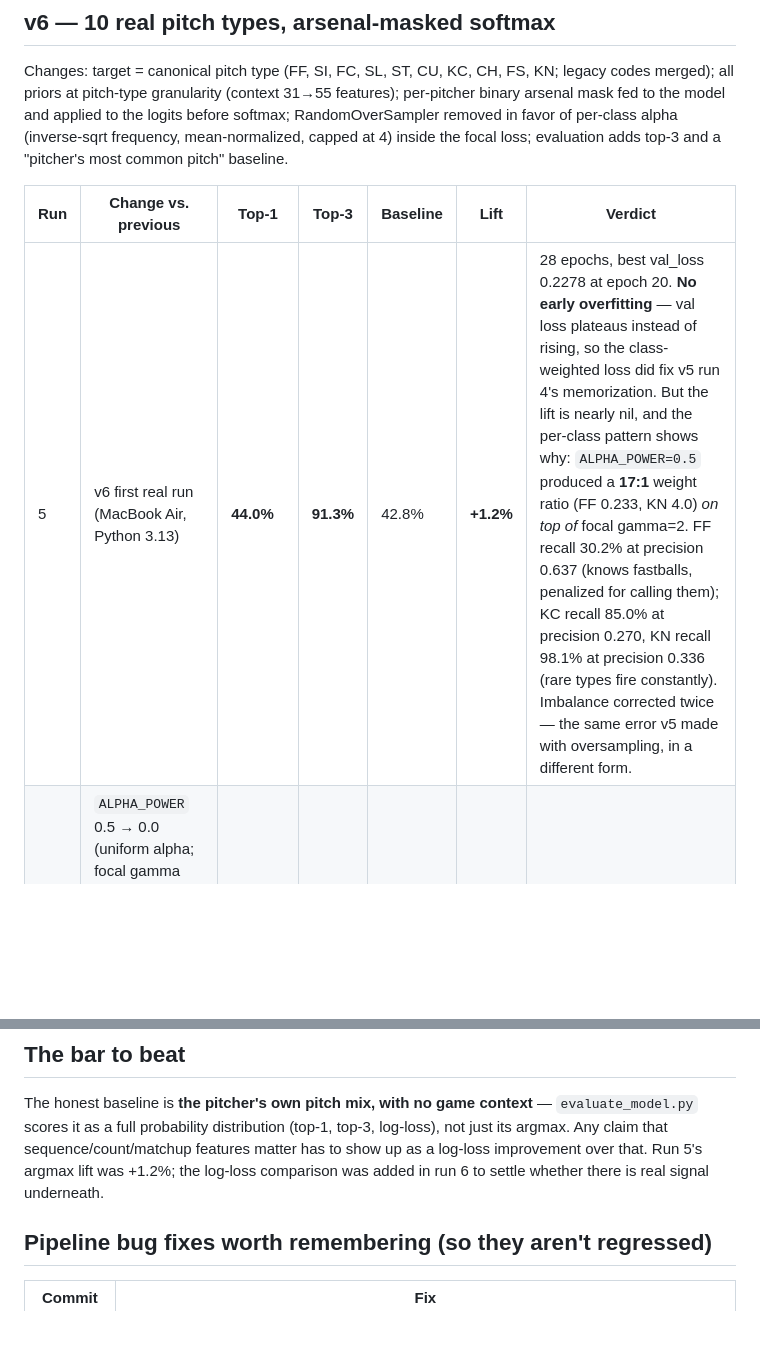
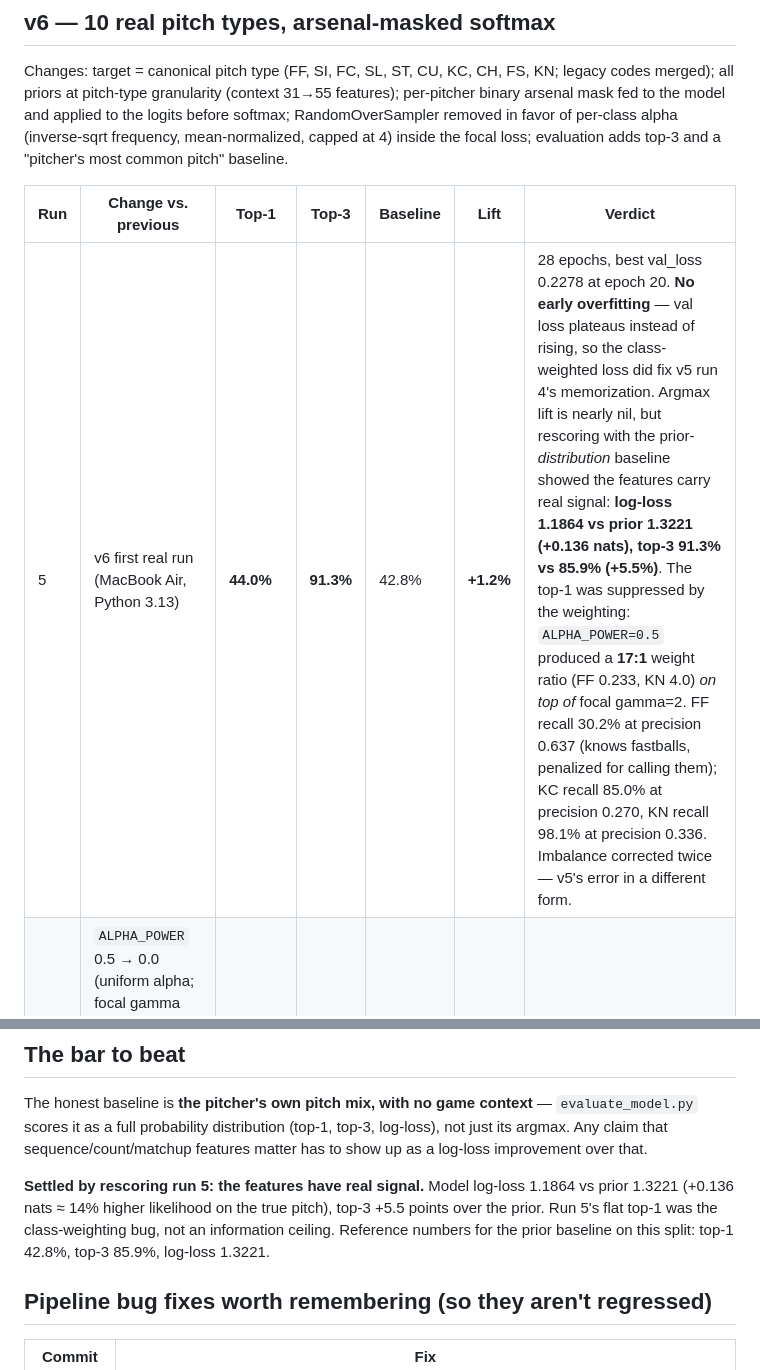
Before and after one commit to nabeelh0217/NextPitchAIv2, a Markdown page: docs/EXPERIMENTS.md, 2 parts joined by grey strips. GitHub-like rendering; blank space fills up the shorter version.

```diff
--- a/docs/EXPERIMENTS.md
+++ b/docs/EXPERIMENTS.md
@@ -45,7 +45,7 @@ at 4) inside the focal loss; evaluation adds top-3 and a
 
 | Run | Change vs. previous | Top-1 | Top-3 | Baseline | Lift | Verdict |
 |---|---|---|---|---|---|---|
-| 5 | v6 first real run (MacBook Air, Python 3.13) | **44.0%** | **91.3%** | 42.8% | **+1.2%** | 28 epochs, best val_loss 0.2278 at epoch 20. **No early overfitting** — val loss plateaus instead of rising, so the class-weighted loss did fix v5 run 4's memorization. But the lift is nearly nil, and the per-class pattern shows why: `ALPHA_POWER=0.5` produced a **17:1** weight ratio (FF 0.233, KN 4.0) *on top of* focal gamma=2. FF recall 30.2% at precision 0.637 (knows fastballs, penalized for calling them); KC recall 85.0% at precision 0.270, KN recall 98.1% at precision 0.336 (rare types fire constantly). Imbalance corrected twice — the same error v5 made with oversampling, in a different form. |
+| 5 | v6 first real run (MacBook Air, Python 3.13) | **44.0%** | **91.3%** | 42.8% | **+1.2%** | 28 epochs, best val_loss 0.2278 at epoch 20. **No early overfitting** — val loss plateaus instead of rising, so the class-weighted loss did fix v5 run 4's memorization. Argmax lift is nearly nil, but rescoring with the prior-*distribution* baseline showed the features carry real signal: **log-loss 1.1864 vs prior 1.3221 (+0.136 nats), top-3 91.3% vs 85.9% (+5.5%)**. The top-1 was suppressed by the weighting: `ALPHA_POWER=0.5` produced a **17:1** weight ratio (FF 0.233, KN 4.0) *on top of* focal gamma=2. FF recall 30.2% at precision 0.637 (knows fastballs, penalized for calling them); KC recall 85.0% at precision 0.270, KN recall 98.1% at precision 0.336. Imbalance corrected twice — v5's error in a different form. |
 | 6 | `ALPHA_POWER` 0.5 → 0.0 (uniform alpha; focal gamma alone handles imbalance). Evaluation now compares against the pitcher-prior **distribution** on top-1/top-3/log-loss. | _pending_ | | | | |
 
 ## Do not retry
@@ -66,9 +66,14 @@ The honest baseline is **the pitcher's own pitch mix, with no game
 context** — `evaluate_model.py` scores it as a full probability
 distribution (top-1, top-3, log-loss), not just its argmax. Any claim
 that sequence/count/matchup features matter has to show up as a log-loss
-improvement over that. Run 5's argmax lift was +1.2%; the log-loss
-comparison was added in run 6 to settle whether there is real signal
-underneath.
+improvement over that.
+
+**Settled by rescoring run 5: the features have real signal.** Model
+log-loss 1.1864 vs prior 1.3221 (+0.136 nats ≈ 14% higher likelihood on
+the true pitch), top-3 +5.5 points over the prior. Run 5's flat top-1
+was the class-weighting bug, not an information ceiling. Reference
+numbers for the prior baseline on this split: top-1 42.8%, top-3 85.9%,
+log-loss 1.3221.
 
 ## Pipeline bug fixes worth remembering (so they aren't regressed)
 
```
Also changed, not shown: AGENTS.md (+11 -10 lines).
